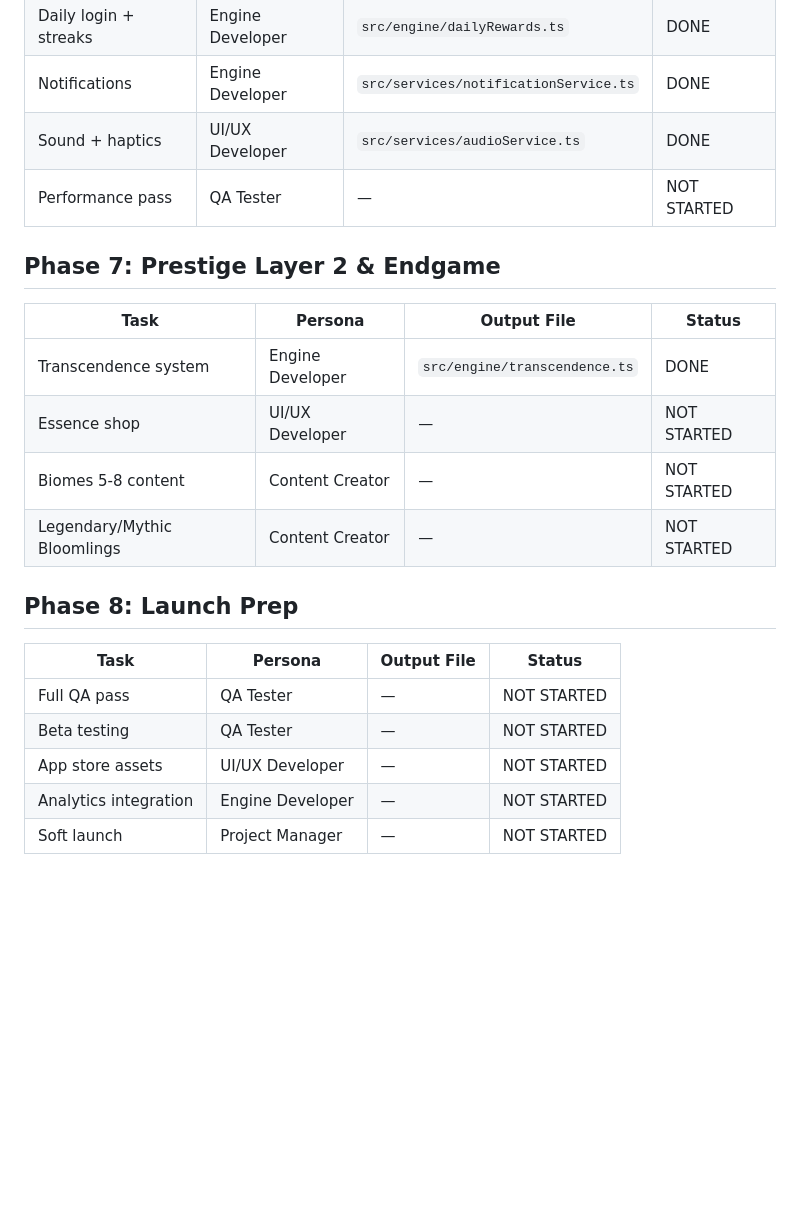
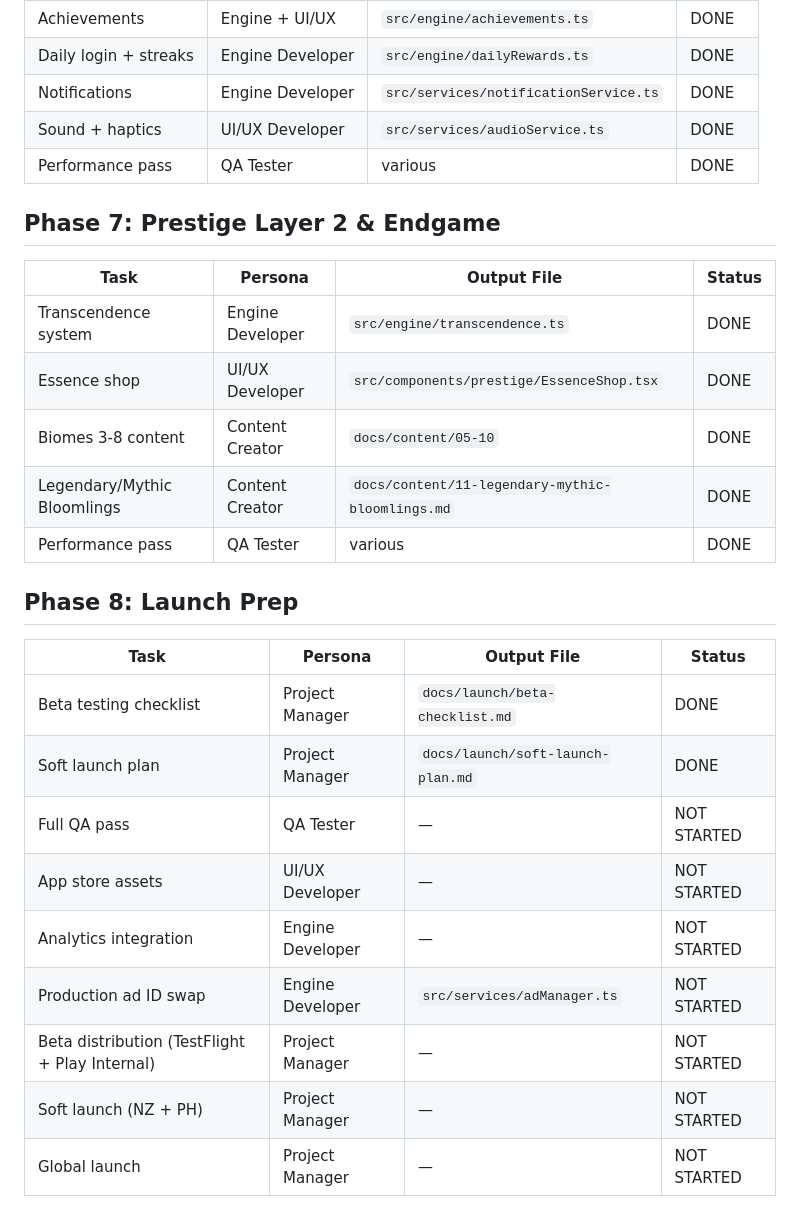
Before and after one commit to shexburner/bloomlings-idle-game, a Markdown page: docs/roadmap.md, the part around the change. GitHub-like rendering; blank space fills up the shorter version.

```diff
--- a/docs/roadmap.md
+++ b/docs/roadmap.md
@@ -52,21 +52,26 @@
 | Daily login + streaks | Engine Developer | `src/engine/dailyRewards.ts` | DONE |
 | Notifications | Engine Developer | `src/services/notificationService.ts` | DONE |
 | Sound + haptics | UI/UX Developer | `src/services/audioService.ts` | DONE |
-| Performance pass | QA Tester | — | NOT STARTED |
+| Performance pass | QA Tester | various | DONE |
 
 ## Phase 7: Prestige Layer 2 & Endgame
 | Task | Persona | Output File | Status |
 |---|---|---|---|
 | Transcendence system | Engine Developer | `src/engine/transcendence.ts` | DONE |
-| Essence shop | UI/UX Developer | — | NOT STARTED |
-| Biomes 5-8 content | Content Creator | — | NOT STARTED |
-| Legendary/Mythic Bloomlings | Content Creator | — | NOT STARTED |
+| Essence shop | UI/UX Developer | `src/components/prestige/EssenceShop.tsx` | DONE |
+| Biomes 3-8 content | Content Creator | `docs/content/05-10` | DONE |
+| Legendary/Mythic Bloomlings | Content Creator | `docs/content/11-legendary-mythic-bloomlings.md` | DONE |
+| Performance pass | QA Tester | various | DONE |
 
 ## Phase 8: Launch Prep
 | Task | Persona | Output File | Status |
 |---|---|---|---|
+| Beta testing checklist | Project Manager | `docs/launch/beta-checklist.md` | DONE |
+| Soft launch plan | Project Manager | `docs/launch/soft-launch-plan.md` | DONE |
 | Full QA pass | QA Tester | — | NOT STARTED |
-| Beta testing | QA Tester | — | NOT STARTED |
 | App store assets | UI/UX Developer | — | NOT STARTED |
 | Analytics integration | Engine Developer | — | NOT STARTED |
-| Soft launch | Project Manager | — | NOT STARTED |
+| Production ad ID swap | Engine Developer | `src/services/adManager.ts` | NOT STARTED |
+| Beta distribution (TestFlight + Play Internal) | Project Manager | — | NOT STARTED |
+| Soft launch (NZ + PH) | Project Manager | — | NOT STARTED |
+| Global launch | Project Manager | — | NOT STARTED |
```
Also changed, not shown: docs/status.md (+21 -2 lines).
